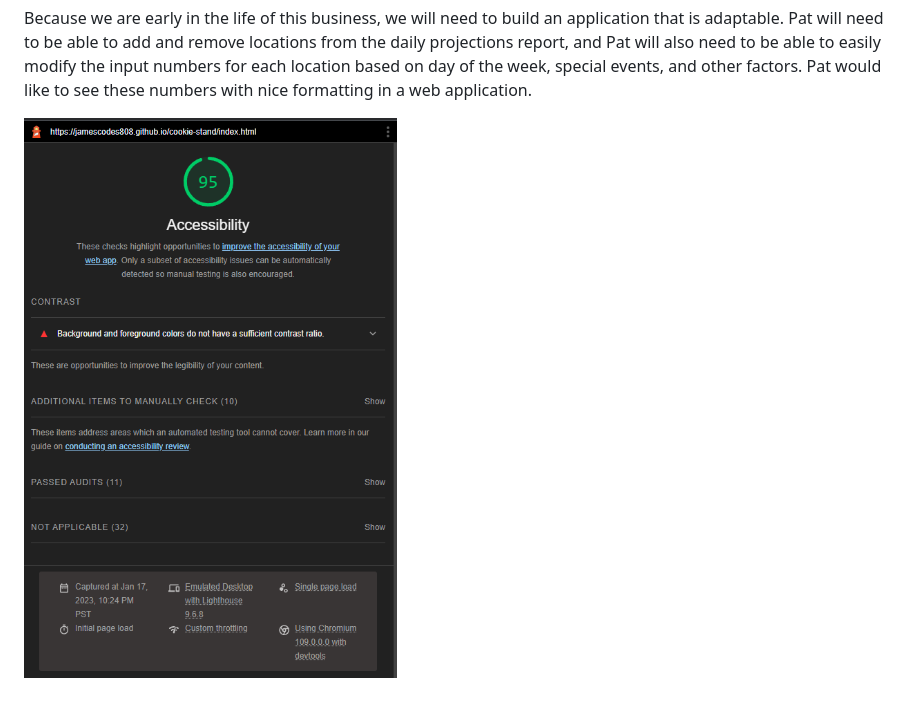
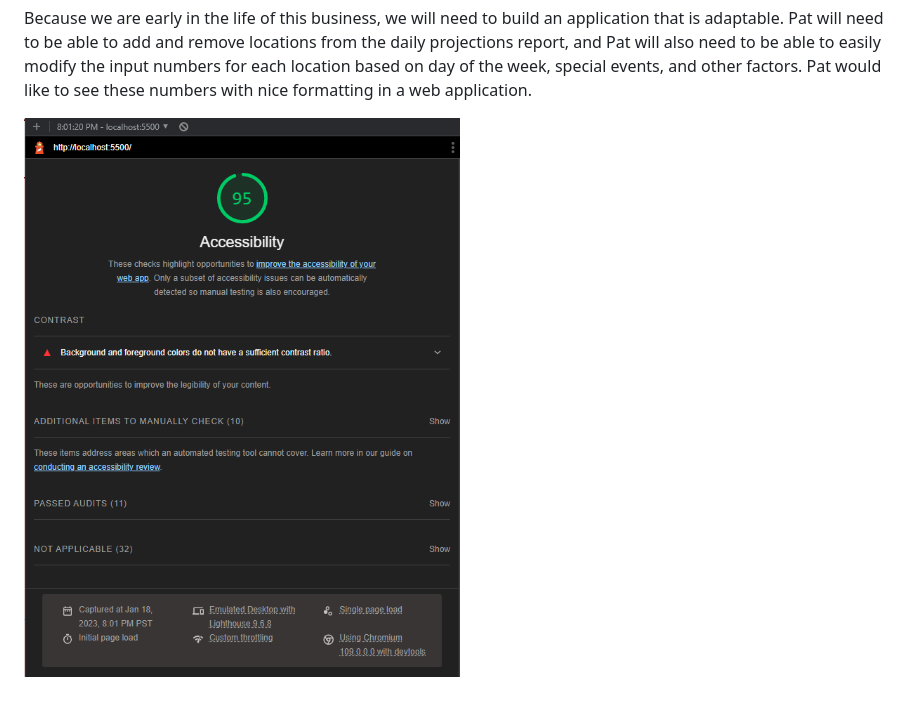
Before and after one commit to jamesCodes808/cookie-stand, a Markdown page: README.md, the part around the change. Drawn GitHub-style; pictures changed too: img/cookie-standlab08report.png (added).

Commit message:
class08-lighthouse report uploaded

```diff
--- a/README.md
+++ b/README.md
@@ -12,4 +12,4 @@ Pat’s Salmon Cookies, soon with franchises internationally, needs a proof of c
 
 Because we are early in the life of this business, we will need to build an application that is adaptable. Pat will need to be able to add and remove locations from the daily projections report, and Pat will also need to be able to easily modify the input numbers for each location based on day of the week, special events, and other factors. Pat would like to see these numbers with nice formatting in a web application.
 
-![image](img/cookie-standlab07report.png)
+![image](img/cookie-standlab08report.png)
```
